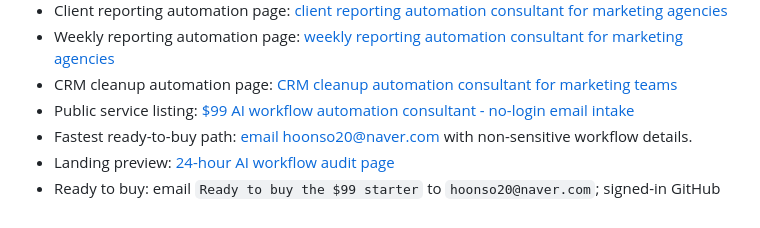
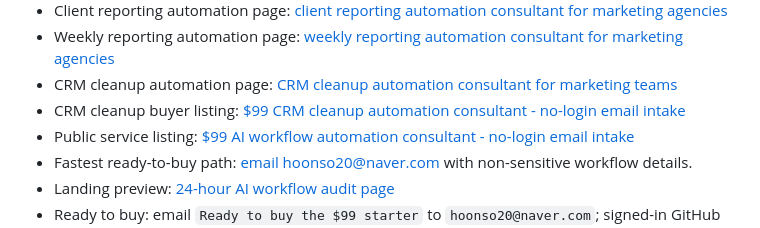
Before and after one commit to ch33rio/dacon_skills.md, a Markdown page: README.md, the part around one of its changes. GitHub-like rendering.

```diff
--- a/README.md
+++ b/README.md
@@ -12,6 +12,7 @@ Useful for teams that repeatedly turn messy notes, intake details, campaign obse
 - Client reporting automation page: [client reporting automation consultant for marketing agencies](CLIENT-REPORTING-AUTOMATION.md)
 - Weekly reporting automation page: [weekly reporting automation consultant for marketing agencies](WEEKLY-REPORTING-AUTOMATION.md)
 - CRM cleanup automation page: [CRM cleanup automation consultant for marketing teams](CRM-CLEANUP-AUTOMATION.md)
+- CRM cleanup buyer listing: [$99 CRM cleanup automation consultant - no-login email intake](https://github.com/ch33rio/dacon_skills.md/issues/3)
 - Public service listing: [$99 AI workflow automation consultant - no-login email intake](https://github.com/ch33rio/dacon_skills.md/issues/2)
 - Fastest ready-to-buy path: [email hoonso20@naver.com](mailto:hoonso20@naver.com?subject=Ready%20to%20buy%20the%20%2499%20workflow%20audit&body=Ready%20to%20buy%20the%20%2499%20starter.%0A%0AWorkflow%3A%0AMessy%20input%3A%0ADesired%20output%3A%0ATools%20involved%3A%0ASafe%20sample%20available%3A%20yes%2Fno%0A%0APlease%20confirm%20fit%20and%20send%20the%20private%20payment%20handoff.) with non-sensitive workflow details.
 - Landing preview: [24-hour AI workflow audit page](https://rawcdn.githack.com/ch33rio/dacon_skills.md/1745b44d4ed8db7ab4132ef18b831f718b0c9216/public/index.html)
```
Also changed, not shown: other parts of README.md (+1 -1 lines).
